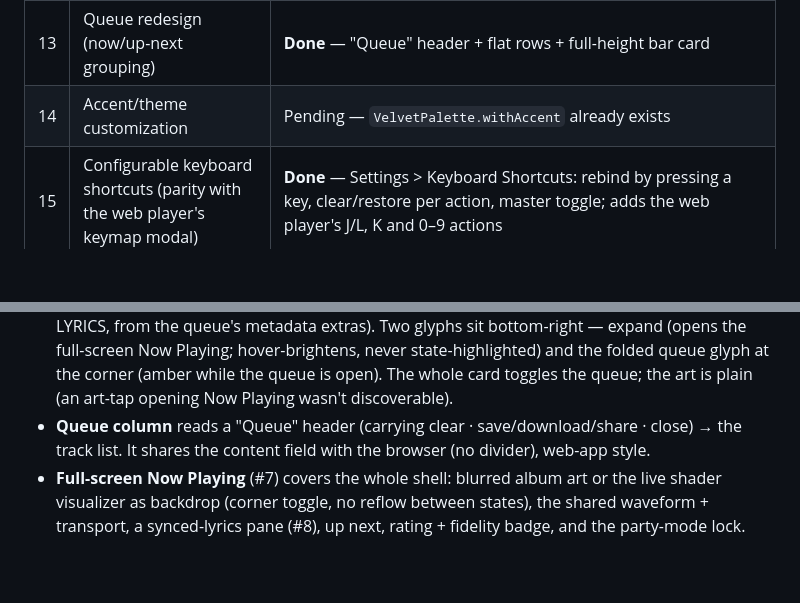
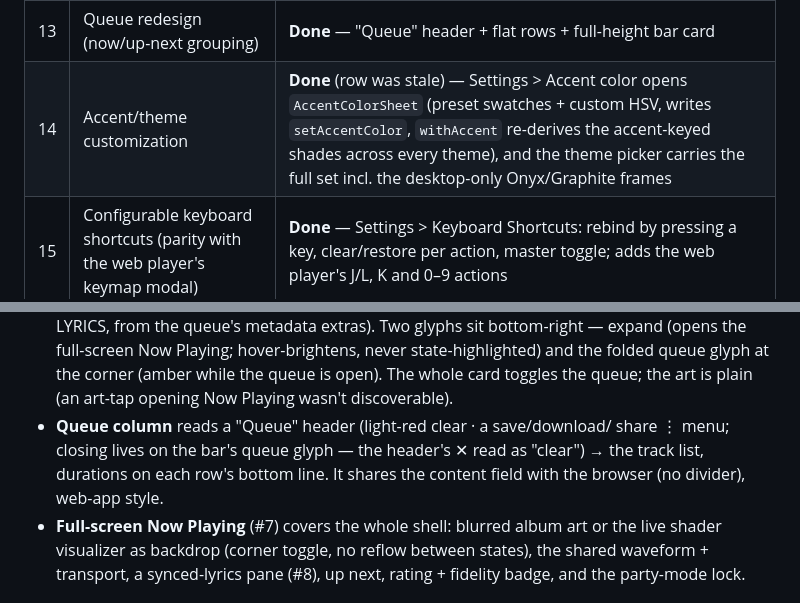
Before and after one commit to IrosTheBeggar/mstream_music, a Markdown page: DESKTOP_UI_POLISH.md, 2 parts joined by grey strips. Drawn GitHub-style; blank space fills up the shorter version.

Commit message:
docs: close stale polish rows — #14 accent customization already shipped
Co-Authored-By: Claude Fable 5 <noreply@anthropic.com>

```diff
--- a/DESKTOP_UI_POLISH.md
+++ b/DESKTOP_UI_POLISH.md
@@ -24,7 +24,7 @@ Companion doc: `DESKTOP_PORT_PLAN.md` (platform/feature feasibility).
 | 11 | Windows SMTC (media overlay w/ art + transport, `smtc_windows`) | Pending — Windows-side |
 | 12 | Mini player (small always-on-top window) | Pending — bigger lift |
 | 13 | Queue redesign (now/up-next grouping) | **Done** — "Queue" header + flat rows + full-height bar card |
-| 14 | Accent/theme customization | Pending — `VelvetPalette.withAccent` already exists |
+| 14 | Accent/theme customization | **Done** (row was stale) — Settings > Accent color opens `AccentColorSheet` (preset swatches + custom HSV, writes `setAccentColor`, `withAccent` re-derives the accent-keyed shades across every theme), and the theme picker carries the full set incl. the desktop-only Onyx/Graphite frames |
 | 15 | Configurable keyboard shortcuts (parity with the web player's keymap modal) | **Done** — Settings > Keyboard Shortcuts: rebind by pressing a key, clear/restore per action, master toggle; adds the web player's J/L, K and 0–9 actions |
 
 ## Delivered beyond the original list
@@ -77,9 +77,10 @@ whole layout below.
   folded queue glyph at the corner (amber while the queue is open). The whole
   card toggles the queue; the art is plain (an art-tap opening Now Playing
   wasn't discoverable).
-- **Queue column** reads a "Queue" header (carrying clear · save/download/share
-  · close) → the track list. It shares the content field with the browser (no
-  divider), web-app style.
+- **Queue column** reads a "Queue" header (light-red clear · a save/download/
+  share ⋮ menu; closing lives on the bar's queue glyph — the header's ✕ read
+  as "clear") → the track list, durations on each row's bottom line. It shares
+  the content field with the browser (no divider), web-app style.
 - **Full-screen Now Playing** (#7) covers the whole shell: blurred album art or
   the live shader visualizer as backdrop (corner toggle, no reflow between
   states), the shared waveform + transport, a synced-lyrics pane (#8), up next,
```
